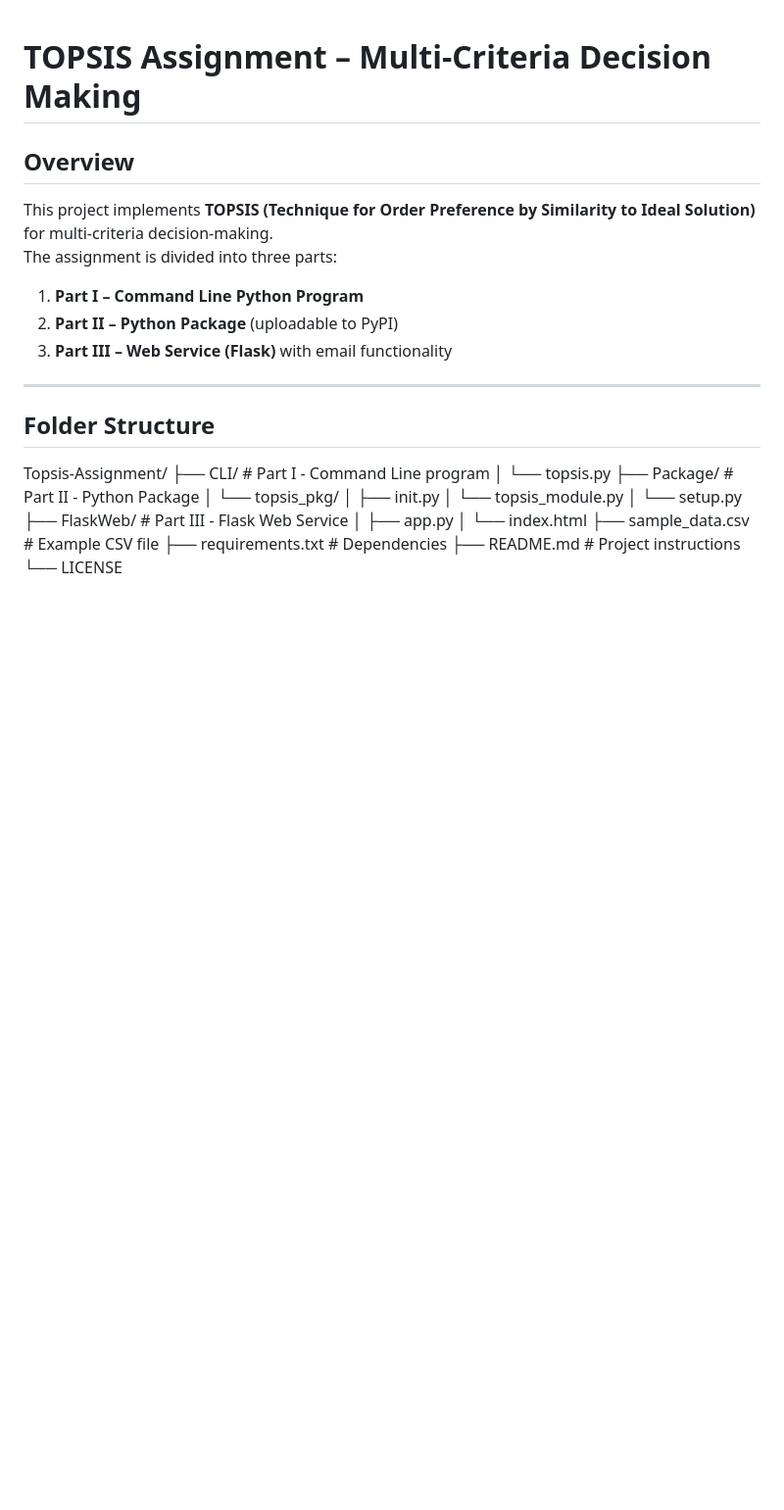
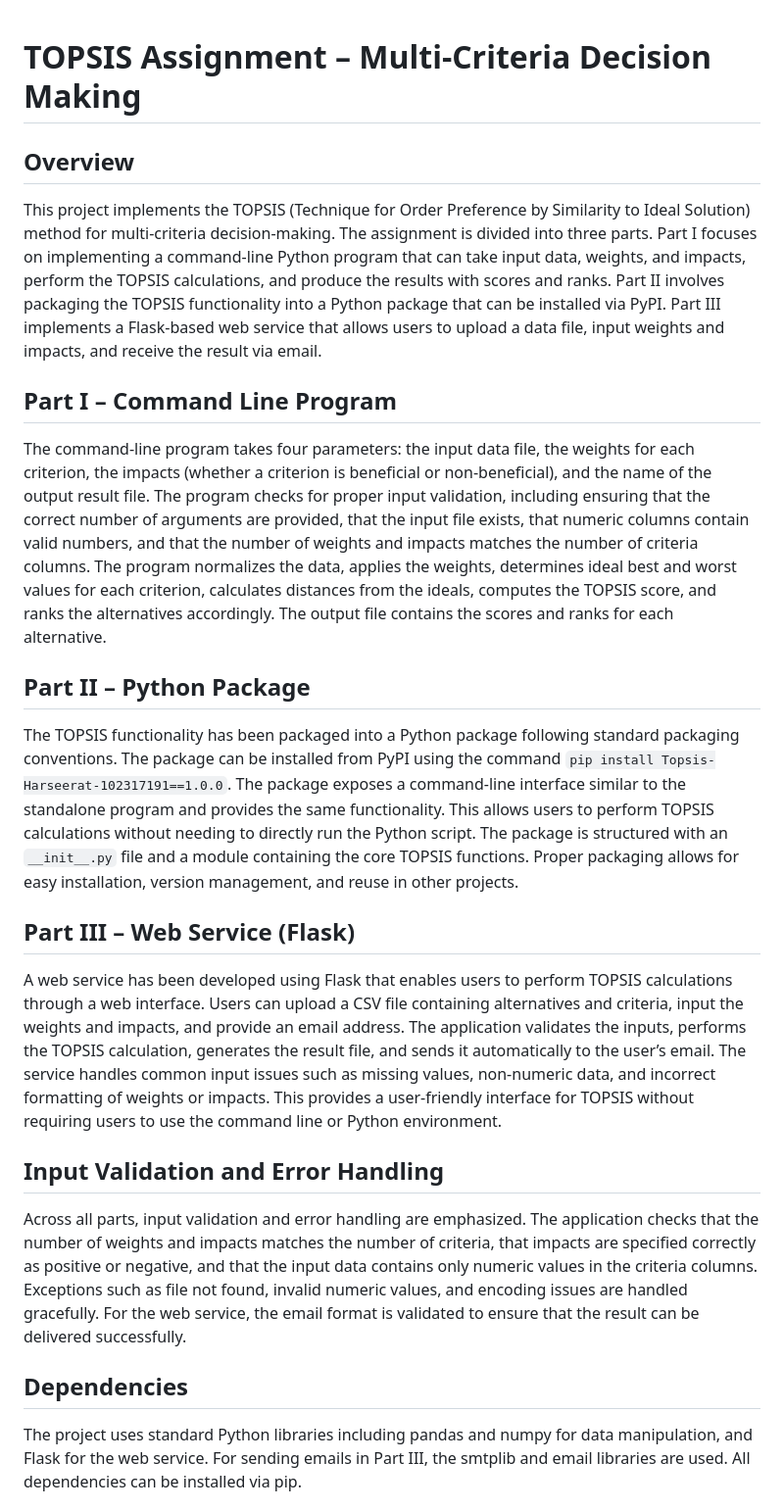
Before and after one commit to Harseerat727/Topsis-Assignment, a Markdown page: README.md, the part around one of its changes. Shown at 98% size. Drawn GitHub-style; blank space fills up the shorter version.

```diff
--- a/README.md
+++ b/README.md
@@ -1,31 +1,20 @@
 # TOPSIS Assignment – Multi-Criteria Decision Making
 
 ## Overview
-This project implements **TOPSIS (Technique for Order Preference by Similarity to Ideal Solution)** for multi-criteria decision-making.
-The assignment is divided into three parts:
+This project implements the TOPSIS (Technique for Order Preference by Similarity to Ideal Solution) method for multi-criteria decision-making. The assignment is divided into three parts. Part I focuses on implementing a command-line Python program that can take input data, weights, and impacts, perform the TOPSIS calculations, and produce the results with scores and ranks. Part II involves packaging the TOPSIS functionality into a Python package that can be installed via PyPI. Part III implements a Flask-based web service that allows users to upload a data file, input weights and impacts, and receive the result via email.
 
-1. **Part I – Command Line Python Program**
-2. **Part II – Python Package** (uploadable to PyPI)
-3. **Part III – Web Service (Flask)** with email functionality
+## Part I – Command Line Program
+The command-line program takes four parameters: the input data file, the weights for each criterion, the impacts (whether a criterion is beneficial or non-beneficial), and the name of the output result file. The program checks for proper input validation, including ensuring that the correct number of arguments are provided, that the input file exists, that numeric columns contain valid numbers, and that the number of weights and impacts matches the number of criteria columns. The program normalizes the data, applies the weights, determines ideal best and worst values for each criterion, calculates distances from the ideals, computes the TOPSIS score, and ranks the alternatives accordingly. The output file contains the scores and ranks for each alternative.
 
----
+## Part II – Python Package
+The TOPSIS functionality has been packaged into a Python package following standard packaging conventions. The package can be installed from PyPI using the command `pip install Topsis-Harseerat-102317191==1.0.0`. The package exposes a command-line interface similar to the standalone program and provides the same functionality. This allows users to perform TOPSIS calculations without needing to directly run the Python script. The package is structured with an `__init__.py` file and a module containing the core TOPSIS functions. Proper packaging allows for easy installation, version management, and reuse in other projects.
 
-## Folder Structure
+## Part III – Web Service (Flask)
+A web service has been developed using Flask that enables users to perform TOPSIS calculations through a web interface. Users can upload a CSV file containing alternatives and criteria, input the weights and impacts, and provide an email address. The application validates the inputs, performs the TOPSIS calculation, generates the result file, and sends it automatically to the user’s email. The service handles common input issues such as missing values, non-numeric data, and incorrect formatting of weights or impacts. This provides a user-friendly interface for TOPSIS without requiring users to use the command line or Python environment.
 
-Topsis-Assignment/
-├── CLI/ # Part I - Command Line program
-│ └── topsis.py
-├── Package/ # Part II - Python Package
-│ └── topsis_pkg/
-│ ├── init.py
-│ └── topsis_module.py
-│ └── setup.py
-├── FlaskWeb/ # Part III - Flask Web Service
-│ ├── app.py
-│ └── index.html
-├── sample_data.csv # Example CSV file
-├── requirements.txt # Dependencies
-├── README.md # Project instructions
-└── LICENSE
+## Input Validation and Error Handling
+Across all parts, input validation and error handling are emphasized. The application checks that the number of weights and impacts matches the number of criteria, that impacts are specified correctly as positive or negative, and that the input data contains only numeric values in the criteria columns. Exceptions such as file not found, invalid numeric values, and encoding issues are handled gracefully. For the web service, the email format is validated to ensure that the result can be delivered successfully.
 
+## Dependencies
+The project uses standard Python libraries including pandas and numpy for data manipulation, and Flask for the web service. For sending emails in Part III, the smtplib and email libraries are used. All dependencies can be installed via pip.
 
```
Also changed, not shown: other parts of README.md (+2 -111 lines).
